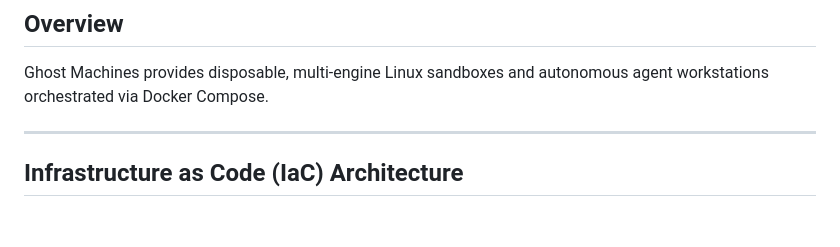
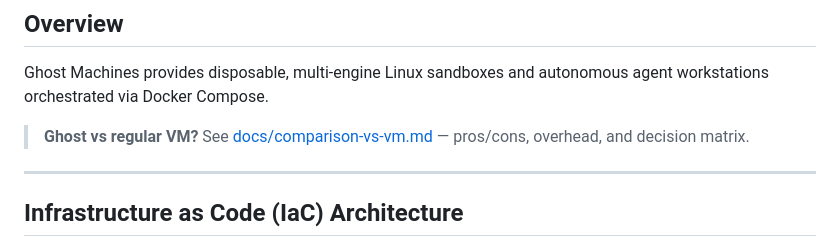
Before and after one commit to 1999AZZAR/ghost-machines, a Markdown page: README.md, the part around the change. Drawn GitHub-style; blank space fills up the shorter version.

```diff
--- a/README.md
+++ b/README.md
@@ -34,6 +34,8 @@ Ghost Machines provides reproducible container environments with dynamic host us
 ## Overview
 
 Ghost Machines provides disposable, multi-engine Linux sandboxes and autonomous agent workstations orchestrated via Docker Compose.
+
+> **Ghost vs regular VM?** See [docs/comparison-vs-vm.md](docs/comparison-vs-vm.md) — pros/cons, overhead, and decision matrix.
 
 ---
 
```
Also changed, not shown: docs/comparison-vs-vm.md (added, +76 -0 lines), docs/security-todo.md (added, +55 -0 lines).
